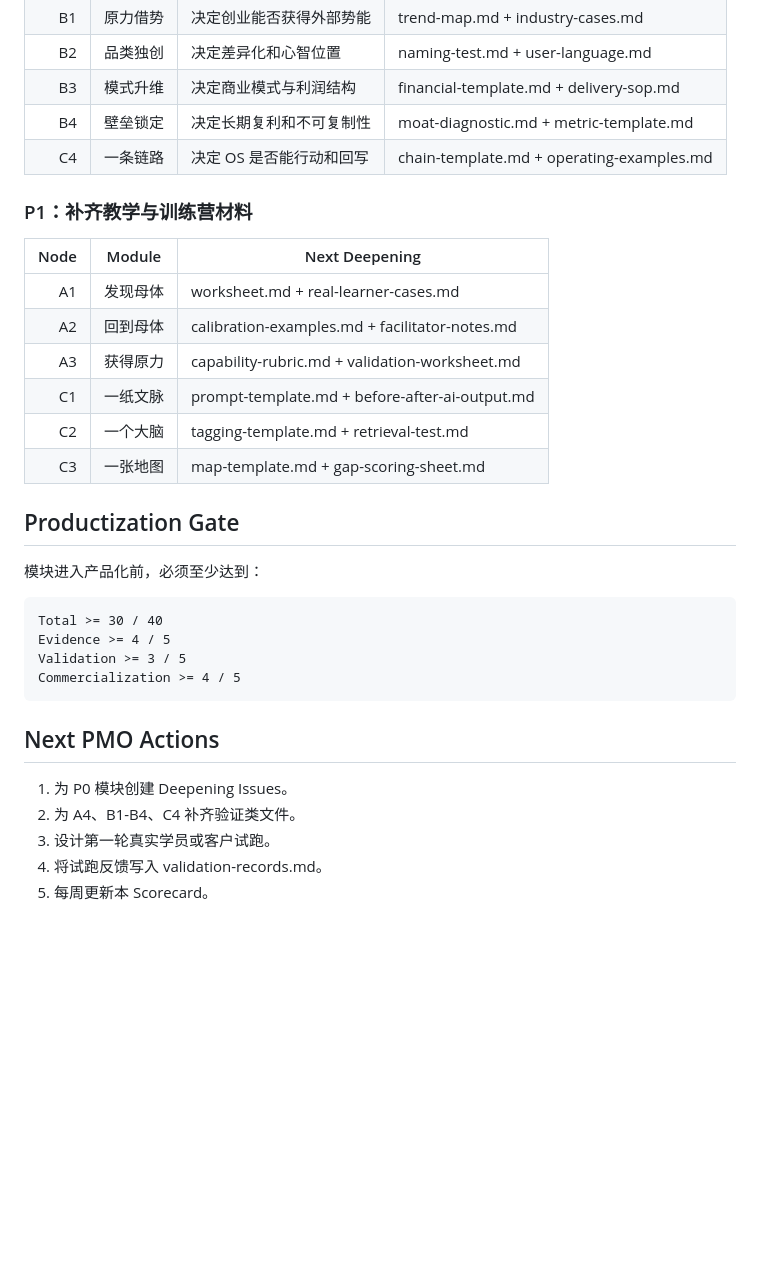
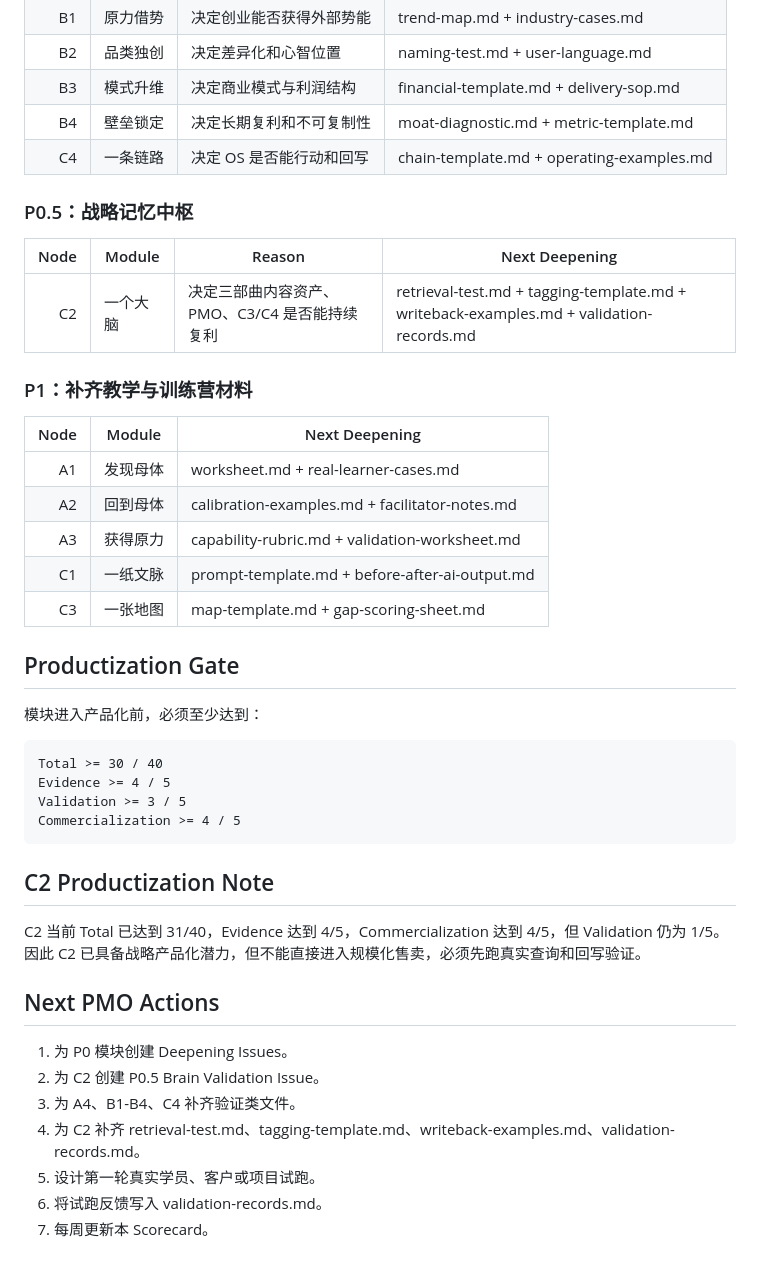
Before and after one commit to moonstachain/yuanli-strategy-soul, a Markdown page: docs/TRILOGY-ASSET-MATURITY-SCORECARD-v1.md, the part around one of its changes. Rendered like a GitHub page; blank space fills up the shorter version.

````diff
--- a/docs/TRILOGY-ASSET-MATURITY-SCORECARD-v1.md
+++ b/docs/TRILOGY-ASSET-MATURITY-SCORECARD-v1.md
@@ -92,6 +98,12 @@ C4 当前是 Seed，且是原力 OS 的行动闭环。它需要更多模板、
 | B4 | 壁垒锁定 | 决定长期复利和不可复制性 | moat-diagnostic.md + metric-template.md |
 | C4 | 一条链路 | 决定 OS 是否能行动和回写 | chain-template.md + operating-examples.md |
 
+### P0.5：战略记忆中枢
+
+| Node | Module | Reason | Next Deepening |
+|---:|---|---|---|
+| C2 | 一个大脑 | 决定三部曲内容资产、PMO、C3/C4 是否能持续复利 | retrieval-test.md + tagging-template.md + writeback-examples.md + validation-records.md |
+
 ### P1：补齐教学与训练营材料
 
 | Node | Module | Next Deepening |
@@ -100,7 +112,6 @@ C4 当前是 Seed，且是原力 OS 的行动闭环。它需要更多模板、
 | A2 | 回到母体 | calibration-examples.md + facilitator-notes.md |
 | A3 | 获得原力 | capability-rubric.md + validation-worksheet.md |
 | C1 | 一纸文脉 | prompt-template.md + before-after-ai-output.md |
-| C2 | 一个大脑 | tagging-template.md + retrieval-test.md |
 | C3 | 一张地图 | map-template.md + gap-scoring-sheet.md |
 
 ## Productization Gate
@@ -114,10 +125,16 @@ Validation >= 3 / 5
 Commercialization >= 4 / 5
 ```
 
+## C2 Productization Note
+
+C2 当前 Total 已达到 31/40，Evidence 达到 4/5，Commercialization 达到 4/5，但 Validation 仍为 1/5。因此 C2 已具备战略产品化潜力，但不能直接进入规模化售卖，必须先跑真实查询和回写验证。
+
 ## Next PMO Actions
 
 1. 为 P0 模块创建 Deepening Issues。
-2. 为 A4、B1-B4、C4 补齐验证类文件。
-3. 设计第一轮真实学员或客户试跑。
-4. 将试跑反馈写入 validation-records.md。
-5. 每周更新本 Scorecard。
+2. 为 C2 创建 P0.5 Brain Validation Issue。
+3. 为 A4、B1-B4、C4 补齐验证类文件。
+4. 为 C2 补齐 retrieval-test.md、tagging-template.md、writeback-examples.md、validation-records.md。
+5. 设计第一轮真实学员、客户或项目试跑。
+6. 将试跑反馈写入 validation-records.md。
+7. 每周更新本 Scorecard。
````
Also changed, not shown: other parts of docs/TRILOGY-ASSET-MATURITY-SCORECARD-v1.md (+13 -7 lines).
